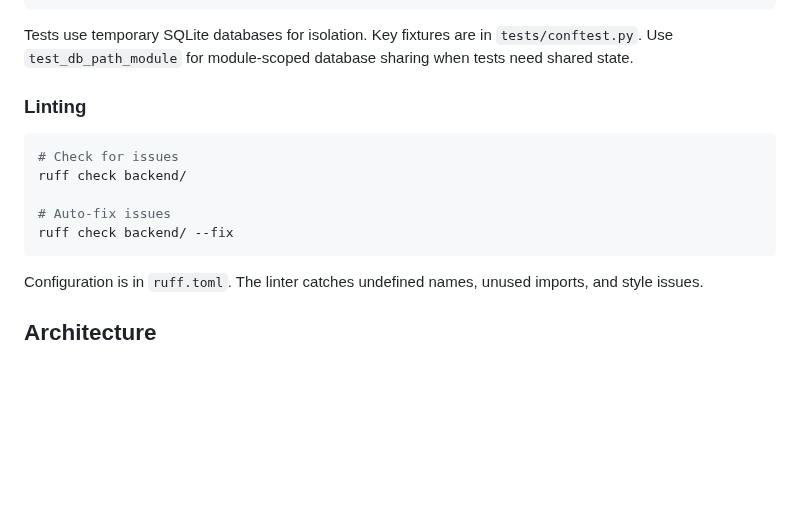
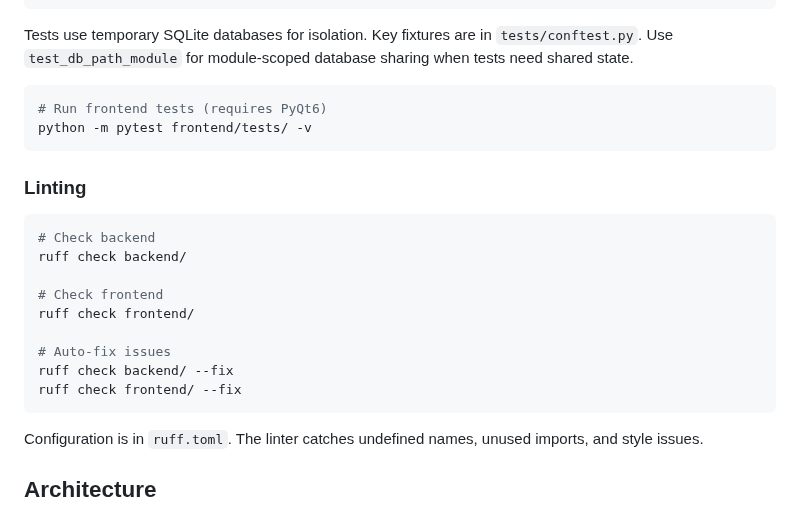
Before and after one commit to wbp318/agtools, a Markdown page: CLAUDE.md, the part around the change. Drawn GitHub-style; blank space fills up the shorter version.

Commit message:
Update CLAUDE.md with frontend linting and test commands
- Add ruff check frontend/ to linting section
- Add frontend test command (python -m pytest frontend/tests/ -v)

Co-Authored-By: Claude Opus 4.5 <noreply@anthropic.com>

````diff
--- a/CLAUDE.md
+++ b/CLAUDE.md
@@ -45,13 +45,22 @@ python -m pytest tests/ --cov=backend --cov-report=html
 
 Tests use temporary SQLite databases for isolation. Key fixtures are in `tests/conftest.py`. Use `test_db_path_module` for module-scoped database sharing when tests need shared state.
 
+```bash
+# Run frontend tests (requires PyQt6)
+python -m pytest frontend/tests/ -v
+```
+
 ### Linting
 ```bash
-# Check for issues
+# Check backend
 ruff check backend/
+
+# Check frontend
+ruff check frontend/
 
 # Auto-fix issues
 ruff check backend/ --fix
+ruff check frontend/ --fix
 ```
 
 Configuration is in `ruff.toml`. The linter catches undefined names, unused imports, and style issues.
````
